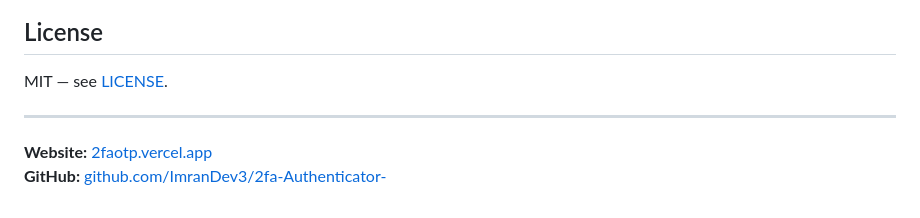
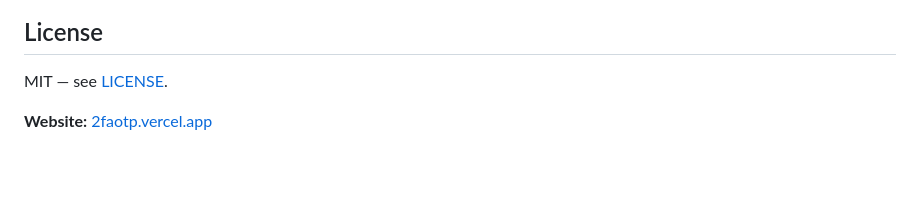
Before and after one commit to ImranDev3/2fa-Authenticator-, a Markdown page: README.md, the part around the change. Rendered like a GitHub page; blank space fills up the shorter version.

Commit message:
Remove redundant GitHub link from README bottom

```diff
--- a/README.md
+++ b/README.md
@@ -158,7 +158,4 @@ Required only for Google Sign-In backup:
 
 MIT — see [LICENSE](LICENSE).
 
----
-
 **Website:** [2faotp.vercel.app](https://2faotp.vercel.app)
-**GitHub:** [github.com/ImranDev3/2fa-Authenticator-](https://github.com/ImranDev3/2fa-Authenticator-)
```
